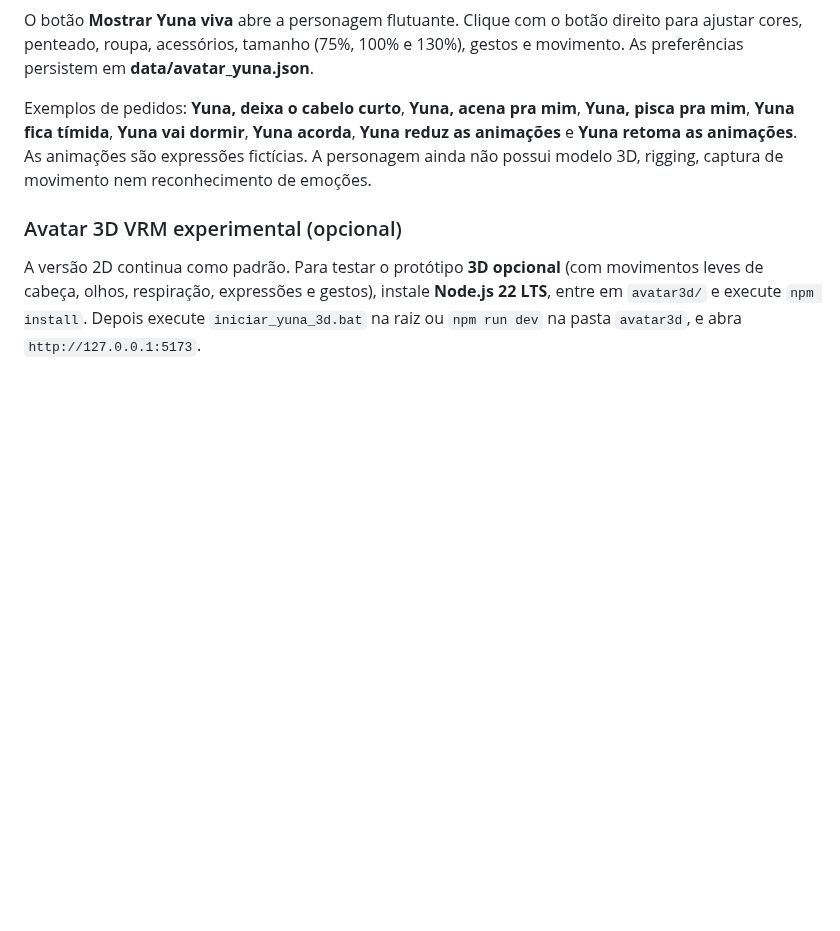
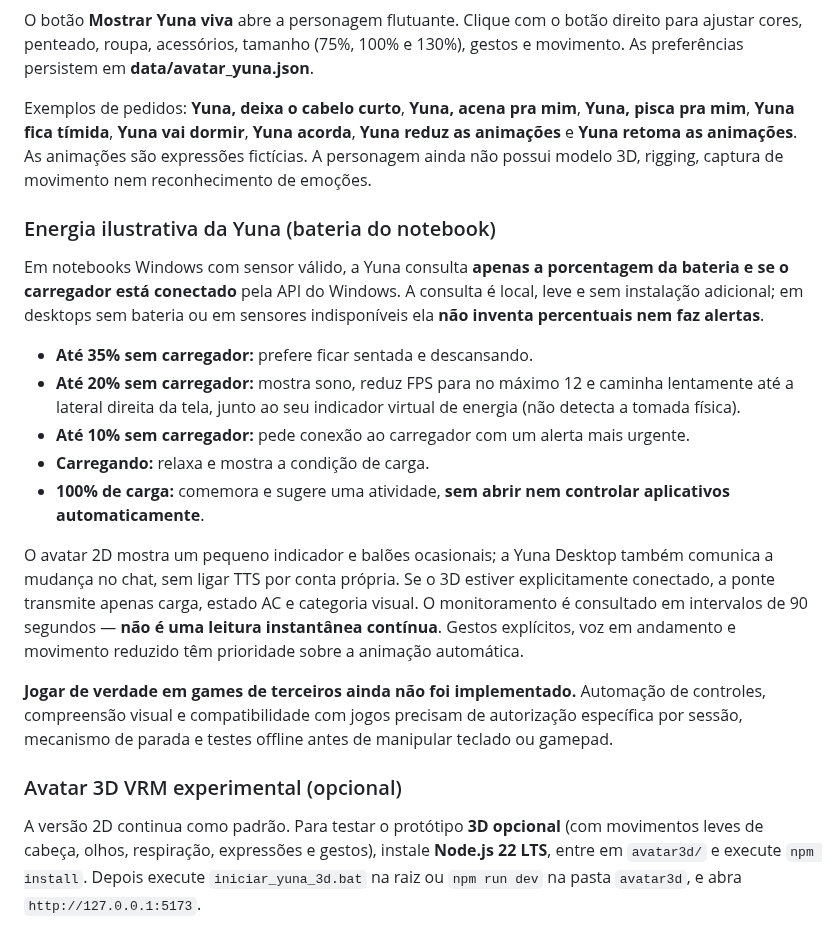
Before and after one commit to SrHenriqueBR/Projeto-Yuna, a Markdown page: README.md, the part around the change. Rendered like a GitHub page; blank space fills up the shorter version.

Commit message:
docs: descrever humor ilustrativo e sensor de bateria Windows

```diff
--- a/README.md
+++ b/README.md
@@ -95,6 +95,35 @@ O botão **Mostrar Yuna viva** abre a personagem flutuante. Clique com o botão
 
 Exemplos de pedidos: **Yuna, deixa o cabelo curto**, **Yuna, acena pra mim**, **Yuna, pisca pra mim**, **Yuna fica tímida**, **Yuna vai dormir**, **Yuna acorda**, **Yuna reduz as animações** e **Yuna retoma as animações**. As animações são expressões fictícias. A personagem ainda não possui modelo 3D, rigging, captura de movimento nem reconhecimento de emoções.
 
+### Energia ilustrativa da Yuna (bateria do notebook)
+
+Em notebooks Windows com sensor válido, a Yuna consulta **apenas a porcentagem
+da bateria e se o carregador está conectado** pela API do Windows. A consulta
+é local, leve e sem instalação adicional; em desktops sem bateria ou em
+sensores indisponíveis ela **não inventa percentuais nem faz alertas**.
+
+- **Até 35% sem carregador:** prefere ficar sentada e descansando.
+- **Até 20% sem carregador:** mostra sono, reduz FPS para no máximo 12 e
+  caminha lentamente até a lateral direita da tela, junto ao seu indicador
+  virtual de energia (não detecta a tomada física).
+- **Até 10% sem carregador:** pede conexão ao carregador com um alerta mais urgente.
+- **Carregando:** relaxa e mostra a condição de carga.
+- **100% de carga:** comemora e sugere uma atividade, **sem abrir nem controlar
+  aplicativos automaticamente**.
+
+O avatar 2D mostra um pequeno indicador e balões ocasionais; a Yuna
+Desktop também comunica a mudança no chat, sem ligar TTS por conta própria.
+Se o 3D estiver explicitamente conectado, a ponte transmite apenas carga,
+estado AC e categoria visual. O monitoramento é consultado em intervalos
+de 90 segundos — **não é uma leitura instantânea contínua**.
+Gestos explícitos, voz em andamento e movimento reduzido têm prioridade
+sobre a animação automática.
+
+**Jogar de verdade em games de terceiros ainda não foi implementado.**
+Automação de controles, compreensão visual e compatibilidade com jogos
+precisam de autorização específica por sessão, mecanismo de parada e
+testes offline antes de manipular teclado ou gamepad.
+
 ### Avatar 3D VRM experimental (opcional)
 
 A versão 2D continua como padrão. Para testar o protótipo **3D opcional**
```
